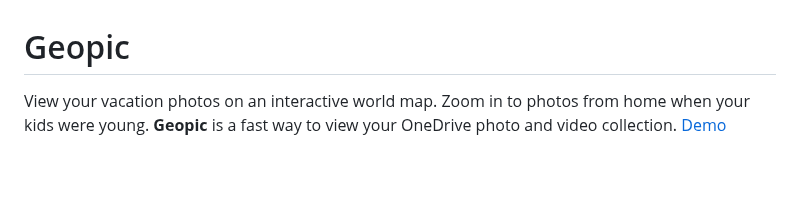
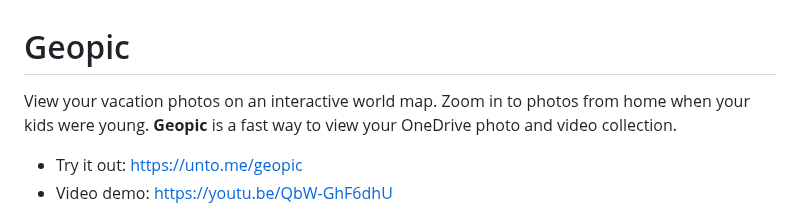
Before and after one commit to ljw1004/geopic, a Markdown page: README.md, the part around the change. Rendered like a GitHub page; blank space fills up the shorter version.

Commit message:
docs: Update README with demo links and cleaner formatting
- Added direct demo links at the top for easy access
- Improved formatting and structure for better readability

🤖 Generated with [Claude Code](https://claude.ai/code)

Co-Authored-By: Claude <noreply@anthropic.com>

```diff
--- a/README.md
+++ b/README.md
@@ -1,6 +1,8 @@
 # Geopic
 
-View your vacation photos on an interactive world map. Zoom in to photos from home when your kids were young. **Geopic** is a fast way to view your OneDrive photo and video collection. [Demo](https://youtu.be/QbW-GhF6dhU)
+View your vacation photos on an interactive world map. Zoom in to photos from home when your kids were young. **Geopic** is a fast way to view your OneDrive photo and video collection.
+* Try it out: https://unto.me/geopic
+* Video demo: https://youtu.be/QbW-GhF6dhU
 
 ![Geopic Preview](preview.jpg)
 
```
